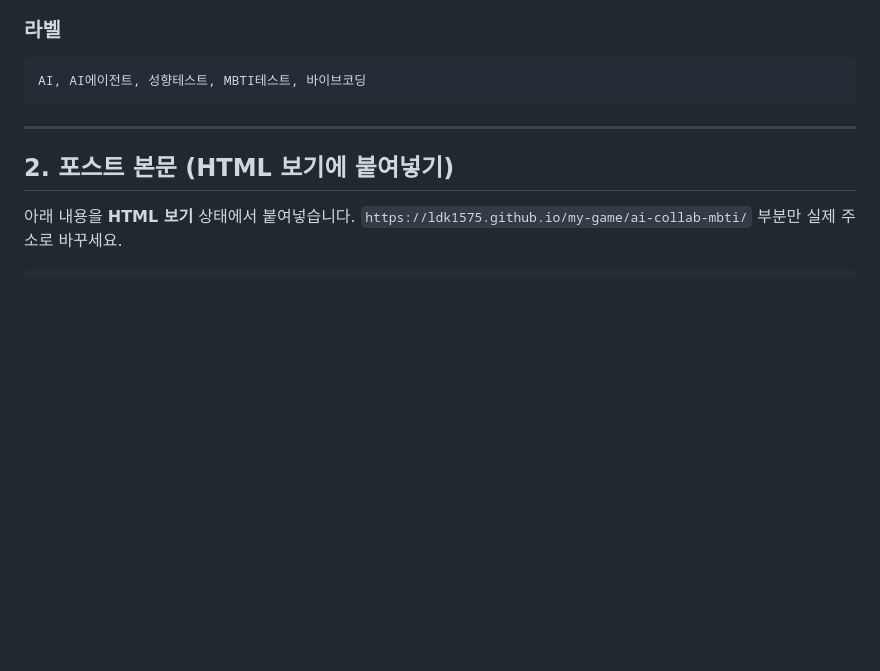
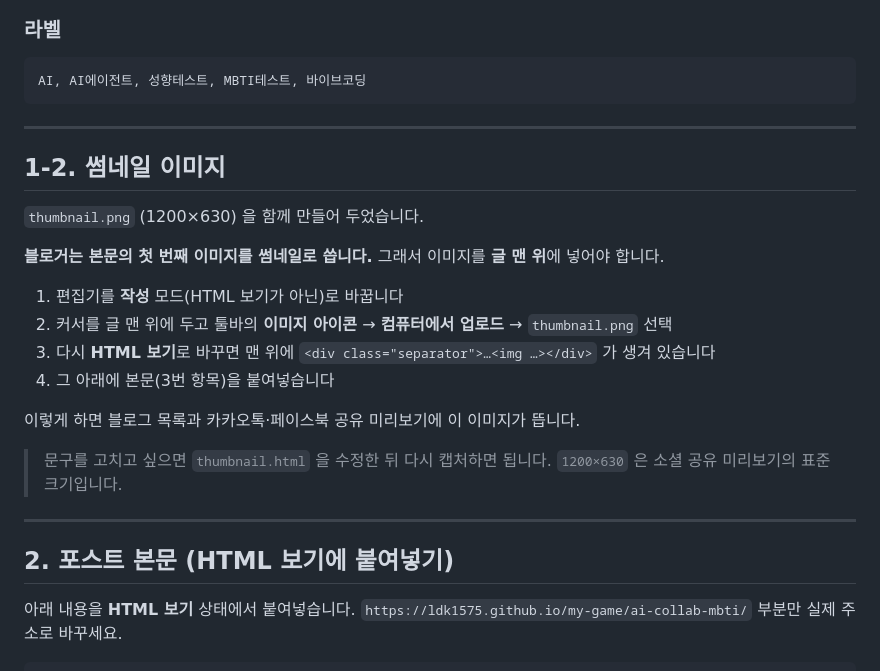
Before and after one commit to ldk1575/my-game, a Markdown page: ai-collab-mbti/블로그_포스팅_가이드.md, the part around the change. Rendered like a GitHub page; blank space fills up the shorter version.

Commit message:
썸네일 넣는 방법 추가 (블로거는 본문 첫 이미지를 썸네일로 사용)

````diff
--- a/ai-collab-mbti/블로그_포스팅_가이드.md
+++ b/ai-collab-mbti/블로그_포스팅_가이드.md
@@ -44,6 +44,24 @@ AI와 함께 일하는 방식은 사람마다 다릅니다. 직접 손대는 드
 ```
 AI, AI에이전트, 성향테스트, MBTI테스트, 바이브코딩
 ```
+
+---
+
+## 1-2. 썸네일 이미지
+
+`thumbnail.png` (1200×630) 을 함께 만들어 두었습니다.
+
+**블로거는 본문의 첫 번째 이미지를 썸네일로 씁니다.** 그래서 이미지를 **글 맨 위**에 넣어야 합니다.
+
+1. 편집기를 **작성** 모드(HTML 보기가 아닌)로 바꿉니다
+2. 커서를 글 맨 위에 두고 툴바의 **이미지 아이콘** → **컴퓨터에서 업로드** → `thumbnail.png` 선택
+3. 다시 **HTML 보기**로 바꾸면 맨 위에 `<div class="separator">…<img …></div>` 가 생겨 있습니다
+4. 그 아래에 본문(3번 항목)을 붙여넣습니다
+
+이렇게 하면 블로그 목록과 카카오톡·페이스북 공유 미리보기에 이 이미지가 뜹니다.
+
+> 문구를 고치고 싶으면 `thumbnail.html` 을 수정한 뒤 다시 캡처하면 됩니다.
+> `1200×630` 은 소셜 공유 미리보기의 표준 크기입니다.
 
 ---
 
````
